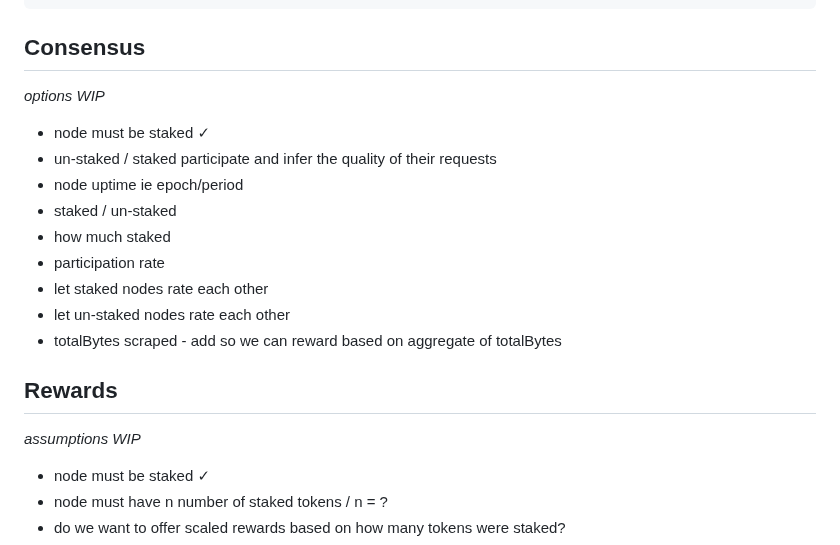
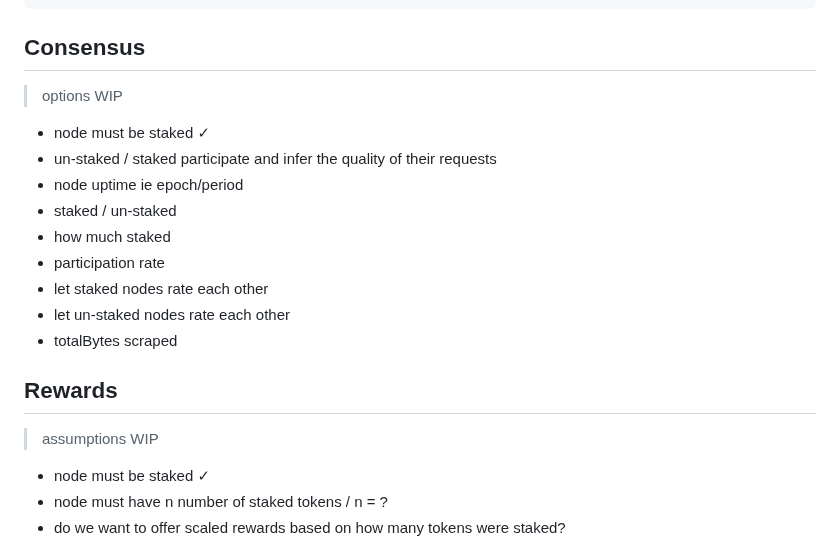
Before and after one commit to masa-finance/masa-oracle, a Markdown page: README.md, the part around one of its changes. GitHub-like rendering.

Commit message:
linted md files

```diff
--- a/README.md
+++ b/README.md
@@ -192,7 +192,7 @@ curl https://llm-dev.masa.finance/api/chat -d '{"model": "llama2","messages": [{
 
 ## Consensus
 
-*options WIP*
+> options WIP
 
 - node must be staked ✓
 - un-staked / staked participate and infer the quality of their requests
@@ -202,11 +202,11 @@ curl https://llm-dev.masa.finance/api/chat -d '{"model": "llama2","messages": [{
 - participation rate
 - let staked nodes rate each other
 - let un-staked nodes rate each other
-- totalBytes scraped - add so we can reward based on aggregate of totalBytes
+- totalBytes scraped
 
 ## Rewards
 
-*assumptions WIP*
+> assumptions WIP
 
 - node must be staked ✓
 - node must have n number of staked tokens / n = ?
```
Also changed, not shown: other parts of README.md (+1 -1 lines).
